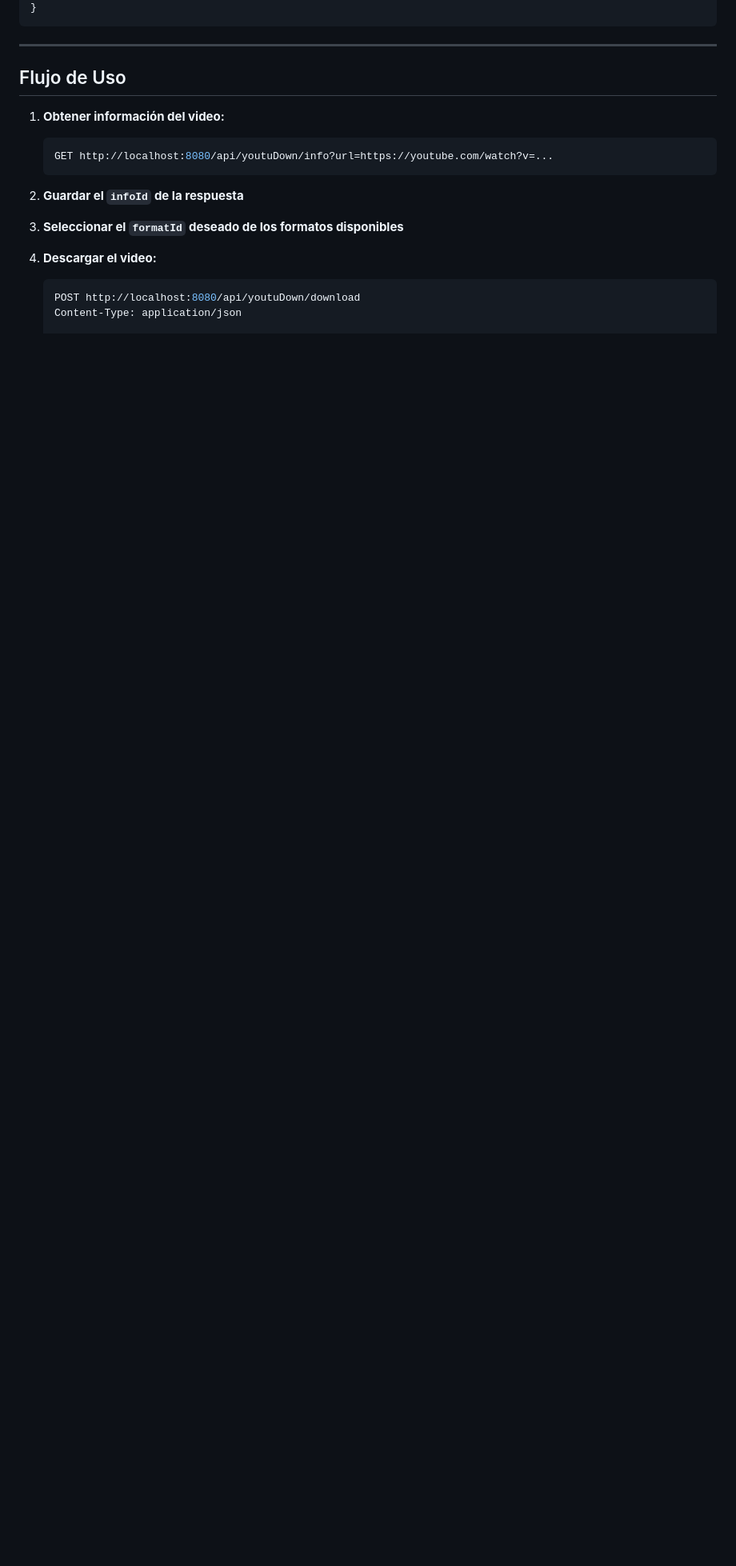
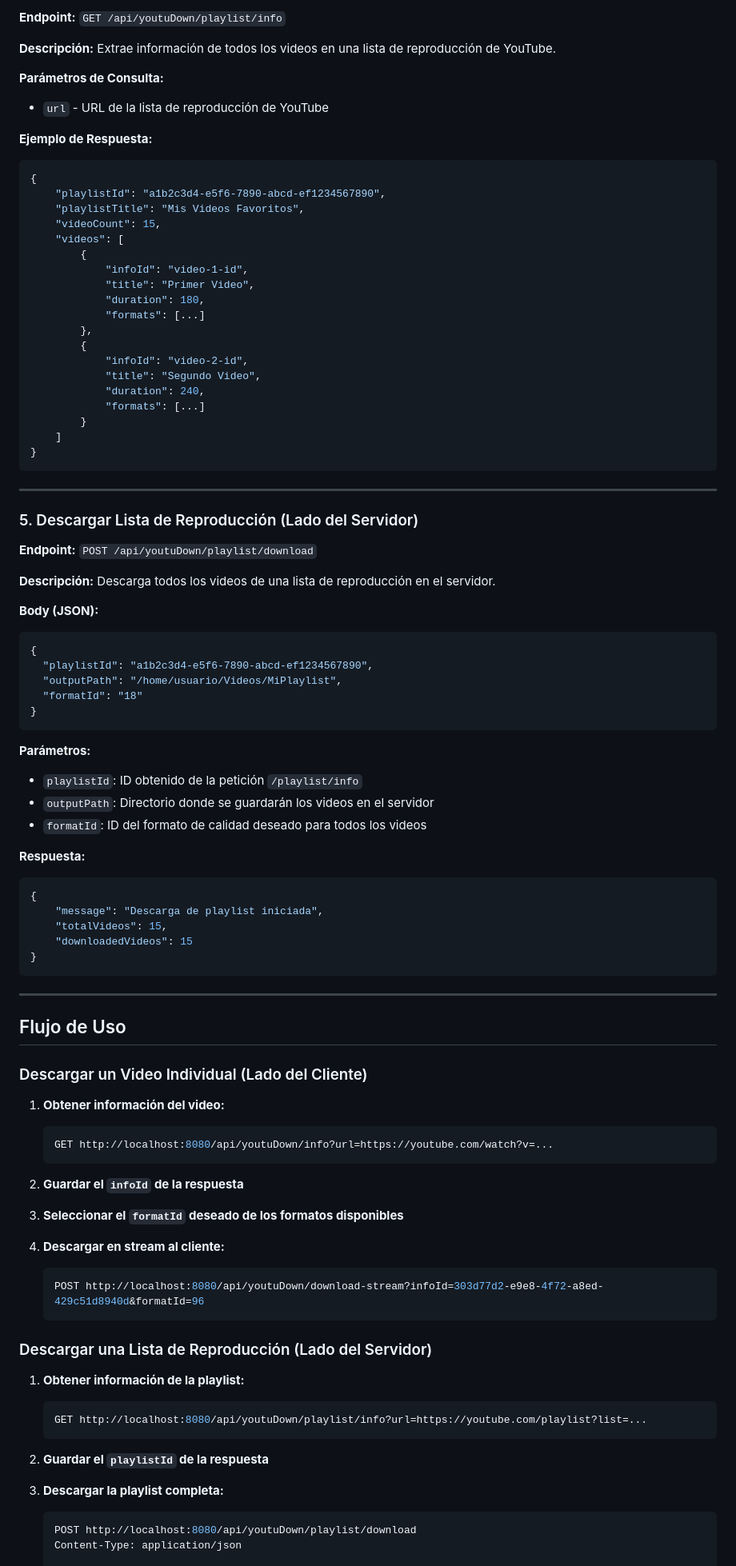
Before and after one commit to angelr449/YoutuDown, a Markdown page: README.es.md, the part around one of its changes. Shown at 80% size. Rendered like a GitHub page; blank space fills up the shorter version.

Commit message:
README's updated

````diff
--- a/README.es.md
+++ b/README.es.md
@@ -109,9 +137,69 @@ http://localhost:8080/api/youtuDown
+**Endpoint:** `GET /api/youtuDown/playlist/info`
+
+**Descripción:** Extrae información de todos los videos en una lista de reproducción de YouTube.
+
+**Parámetros de Consulta:**
+- `url` - URL de la lista de reproducción de YouTube
+
+**Ejemplo de Respuesta:**
+```json
+{
+    "playlistId": "a1b2c3d4-e5f6-7890-abcd-ef1234567890",
+    "playlistTitle": "Mis Videos Favoritos",
+    "videoCount": 15,
+    "videos": [
+        {
+            "infoId": "video-1-id",
+            "title": "Primer Video",
+            "duration": 180,
+            "formats": [...]
+        },
+        {
+            "infoId": "video-2-id",
+            "title": "Segundo Video",
+            "duration": 240,
+            "formats": [...]
+        }
+    ]
+}
+```
+
+---
+
+### 5. Descargar Lista de Reproducción (Lado del Servidor)
+
+**Endpoint:** `POST /api/youtuDown/playlist/download`
+
+**Descripción:** Descarga todos los videos de una lista de reproducción en el servidor.
+
+**Body (JSON):**
+```json
+{
+  "playlistId": "a1b2c3d4-e5f6-7890-abcd-ef1234567890",
+  "outputPath": "/home/usuario/Videos/MiPlaylist",
+  "formatId": "18"
+}
+```
+
+**Parámetros:**
+- `playlistId`: ID obtenido de la petición `/playlist/info`
+- `outputPath`: Directorio donde se guardarán los videos en el servidor
+- `formatId`: ID del formato de calidad deseado para todos los videos
+
+**Respuesta:**
+```json
+{
+    "message": "Descarga de playlist iniciada",
+    "totalVideos": 15,
+    "downloadedVideos": 15
 }
 ```
 
 ---
 
 ## Flujo de Uso
+
+### Descargar un Video Individual (Lado del Cliente)
 
 1. **Obtener información del video:**
    ```bash
@@ -122,9 +210,23 @@ http://localhost:8080/api/youtuDown
 
 3. **Seleccionar el `formatId` deseado de los formatos disponibles**
 
-4. **Descargar el video:**
+4. **Descargar en stream al cliente:**
    ```bash
-   POST http://localhost:8080/api/youtuDown/download
+   POST http://localhost:8080/api/youtuDown/download-stream?infoId=303d77d2-e9e8-4f72-a8ed-429c51d8940d&formatId=96
+   ```
+
+### Descargar una Lista de Reproducción (Lado del Servidor)
+
+1. **Obtener información de la playlist:**
+   ```bash
+   GET http://localhost:8080/api/youtuDown/playlist/info?url=https://youtube.com/playlist?list=...
+   ```
+
+2. **Guardar el `playlistId` de la respuesta**
+
+3. **Descargar la playlist completa:**
+   ```bash
+   POST http://localhost:8080/api/youtuDown/playlist/download
    Content-Type: application/json
 
    {
````
Also changed, not shown: other parts of README.es.md (+69 -42 lines), README.md (+122 -19 lines).
